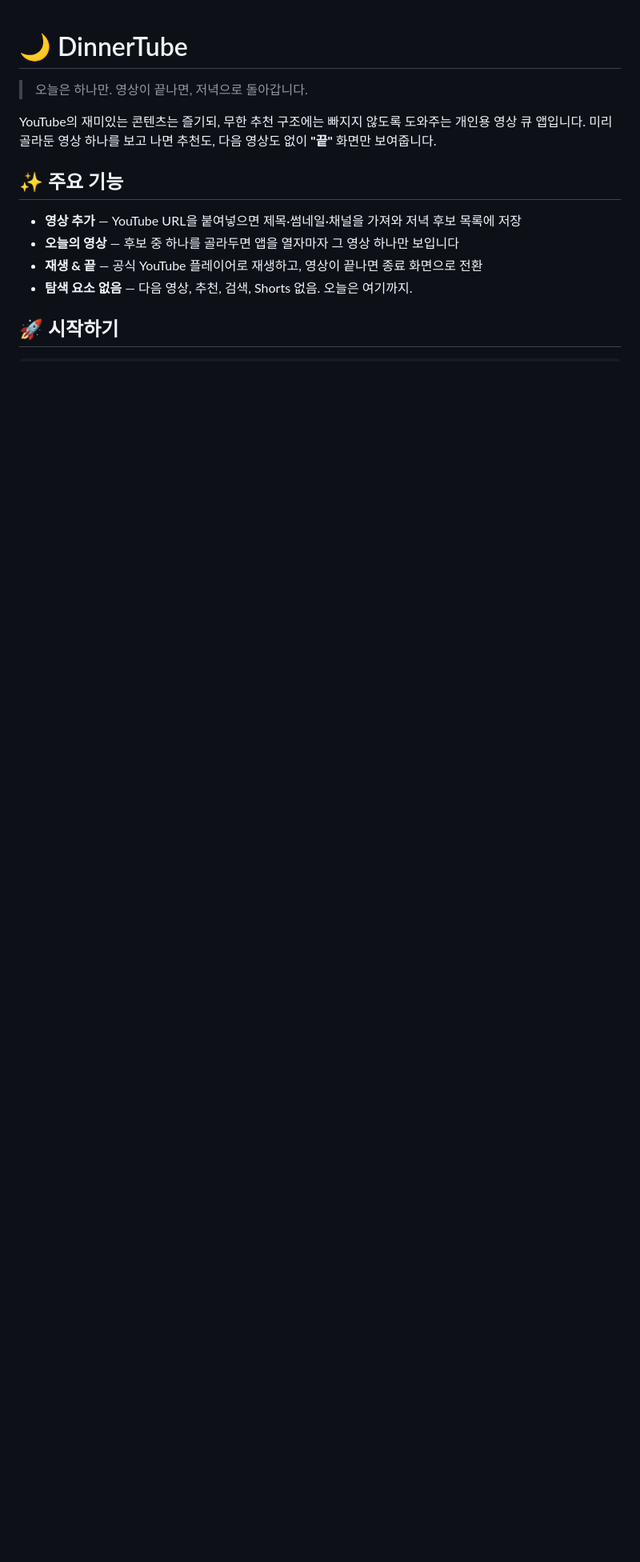
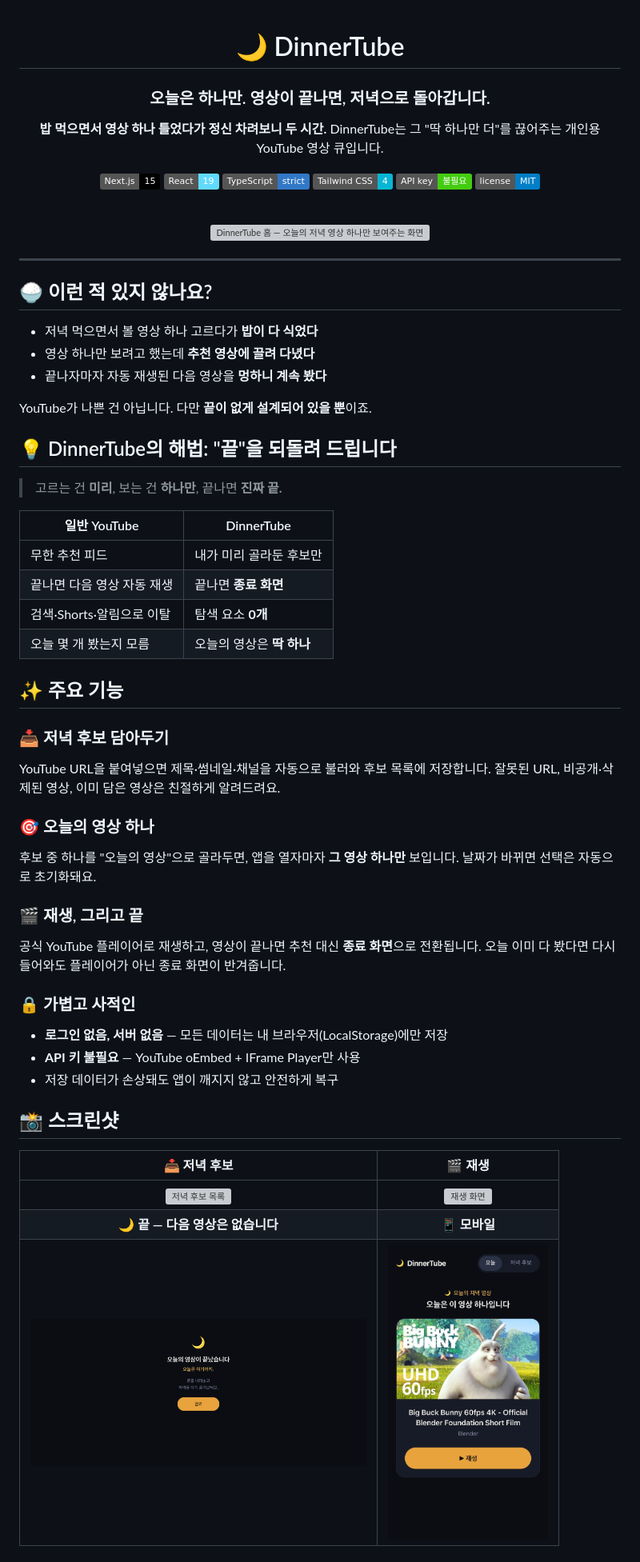
Before and after one commit to nwewave32/dinner-menu, a Markdown page: README.md, the part around one of its changes. Shown at 80% size. Rendered like a GitHub page; pictures changed too: docs/screenshots/completion.png (added), docs/screenshots/mobile-home.png (added); badges without logos; blank space fills up the shorter version; grey boxes are pictures that could not be loaded.

```diff
--- a/README.md
+++ b/README.md
@@ -1,14 +3,68 @@
 # 🌙 DinnerTube
 
-> 오늘은 하나만. 영상이 끝나면, 저녁으로 돌아갑니다.
+### 오늘은 하나만. 영상이 끝나면, 저녁으로 돌아갑니다.
 
-YouTube의 재미있는 콘텐츠는 즐기되, 무한 추천 구조에는 빠지지 않도록 도와주는 개인용 영상 큐 앱입니다. 미리 골라둔 영상 하나를 보고 나면 추천도, 다음 영상도 없이 **"끝"** 화면만 보여줍니다.
+**밥 먹으면서 영상 하나 틀었다가 정신 차려보니 두 시간.**
+DinnerTube는 그 "딱 하나만 더"를 끊어주는 개인용 YouTube 영상 큐입니다.
+
+![Next.js](https://img.shields.io/badge/Next.js-15-black?logo=next.js)
+![React](https://img.shields.io/badge/React-19-61DAFB?logo=react&logoColor=white)
+![TypeScript](https://img.shields.io/badge/TypeScript-strict-3178C6?logo=typescript&logoColor=white)
+![Tailwind CSS](https://img.shields.io/badge/Tailwind_CSS-4-06B6D4?logo=tailwindcss&logoColor=white)
+![API Key](https://img.shields.io/badge/API_key-불필요-success)
+![License](https://img.shields.io/badge/license-MIT-blue)
+
+<br />
+
+<img src="docs/screenshots/home.png" alt="DinnerTube 홈 — 오늘의 저녁 영상 하나만 보여주는 화면" width="760" />
+
+</div>
+
+---
+
+## 🍚 이런 적 있지 않나요?
+
+- 저녁 먹으면서 볼 영상 하나 고르다가 **밥이 다 식었다**
+- 영상 하나만 보려고 했는데 **추천 영상에 끌려 다녔다**
+- 끝나자마자 자동 재생된 다음 영상을 **멍하니 계속 봤다**
+
+YouTube가 나쁜 건 아닙니다. 다만 **끝이 없게 설계되어 있을 뿐**이죠.
+
+## 💡 DinnerTube의 해법: "끝"을 되돌려 드립니다
+
+> 고르는 건 **미리**, 보는 건 **하나만**, 끝나면 **진짜 끝.**
+
+| 일반 YouTube | DinnerTube |
+| --- | --- |
+| 무한 추천 피드 | 내가 미리 골라둔 후보만 |
+| 끝나면 다음 영상 자동 재생 | 끝나면 **종료 화면** |
+| 검색·Shorts·알림으로 이탈 | 탐색 요소 **0개** |
+| 오늘 몇 개 봤는지 모름 | 오늘의 영상은 **딱 하나** |
 
 ## ✨ 주요 기능
 
-- **영상 추가** — YouTube URL을 붙여넣으면 제목·썸네일·채널을 가져와 저녁 후보 목록에 저장
-- **오늘의 영상** — 후보 중 하나를 골라두면 앱을 열자마자 그 영상 하나만 보입니다
-- **재생 & 끝** — 공식 YouTube 플레이어로 재생하고, 영상이 끝나면 종료 화면으로 전환
-- **탐색 요소 없음** — 다음 영상, 추천, 검색, Shorts 없음. 오늘은 여기까지.
+### 📥 저녁 후보 담아두기
+YouTube URL을 붙여넣으면 제목·썸네일·채널을 자동으로 불러와 후보 목록에 저장합니다.
+잘못된 URL, 비공개·삭제된 영상, 이미 담은 영상은 친절하게 알려드려요.
 
-## 🚀 시작하기
+### 🎯 오늘의 영상 하나
+후보 중 하나를 "오늘의 영상"으로 골라두면, 앱을 열자마자 **그 영상 하나만** 보입니다.
+날짜가 바뀌면 선택은 자동으로 초기화돼요.
+
+### 🎬 재생, 그리고 끝
+공식 YouTube 플레이어로 재생하고, 영상이 끝나면 추천 대신 **종료 화면**으로 전환됩니다.
+오늘 이미 다 봤다면 다시 들어와도 플레이어가 아닌 종료 화면이 반겨줍니다.
+
+### 🔒 가볍고 사적인
+- **로그인 없음, 서버 없음** — 모든 데이터는 내 브라우저(LocalStorage)에만 저장
+- **API 키 불필요** — YouTube oEmbed + IFrame Player만 사용
+- 저장 데이터가 손상돼도 앱이 깨지지 않고 안전하게 복구
+
+## 📸 스크린샷
+
+| 📥 저녁 후보 | 🎬 재생 |
+| :---: | :---: |
+| <img src="docs/screenshots/queue.png" alt="저녁 후보 목록" width="420" /> | <img src="docs/screenshots/watch.png" alt="재생 화면" width="420" /> |
+| **🌙 끝 — 다음 영상은 없습니다** | **📱 모바일** |
+| <img src="docs/screenshots/completion.png" alt="종료 화면" width="420" /> | <img src="docs/screenshots/mobile-home.png" alt="모바일 홈 화면" width="200" /> |
+
```
Also changed, not shown: other parts of README.md (+47 -8 lines), 4 other files.
